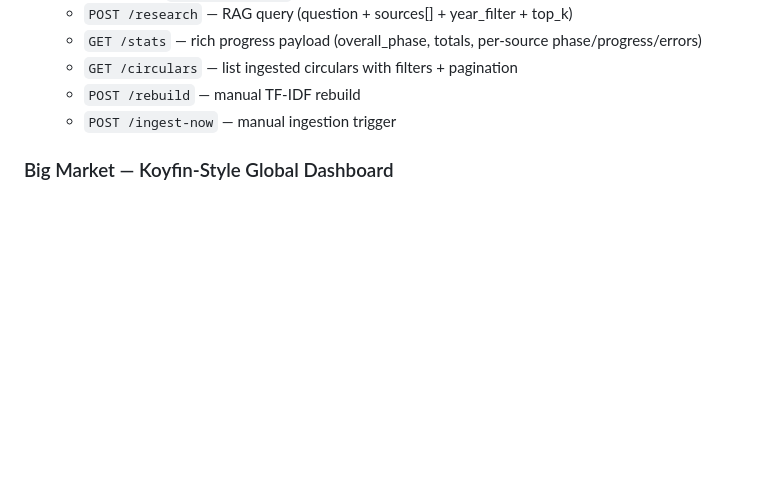
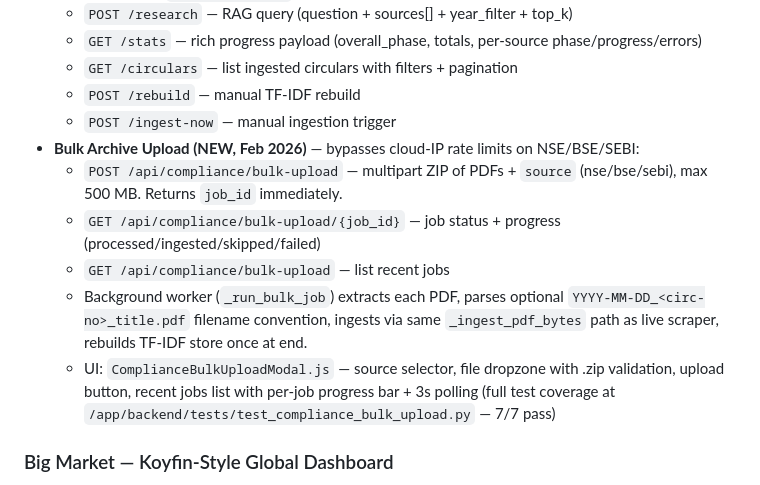
Before and after one commit to kabidey/BMIA, a Markdown page: memory/PRD.md, the part around the change. GitHub-like rendering; blank space fills up the shorter version.

Commit message:
auto-commit for 32839547-a458-4b50-a2a1-75c6baf1d718

```diff
--- a/memory/PRD.md
+++ b/memory/PRD.md
@@ -32,6 +32,12 @@ Build a Tier-1 Quant Analyst for Indian Equity and Commodity markets.
   - `GET /circulars` — list ingested circulars with filters + pagination
   - `POST /rebuild` — manual TF-IDF rebuild
   - `POST /ingest-now` — manual ingestion trigger
+- **Bulk Archive Upload (NEW, Feb 2026)** — bypasses cloud-IP rate limits on NSE/BSE/SEBI:
+  - `POST /api/compliance/bulk-upload` — multipart ZIP of PDFs + `source` (nse/bse/sebi), max 500 MB. Returns `job_id` immediately.
+  - `GET /api/compliance/bulk-upload/{job_id}` — job status + progress (processed/ingested/skipped/failed)
+  - `GET /api/compliance/bulk-upload` — list recent jobs
+  - Background worker (`_run_bulk_job`) extracts each PDF, parses optional `YYYY-MM-DD_<circ-no>_title.pdf` filename convention, ingests via same `_ingest_pdf_bytes` path as live scraper, rebuilds TF-IDF store once at end.
+  - UI: `ComplianceBulkUploadModal.js` — source selector, file dropzone with .zip validation, upload button, recent jobs list with per-job progress bar + 3s polling (full test coverage at `/app/backend/tests/test_compliance_bulk_upload.py` — 7/7 pass)
 
 ### Big Market — Koyfin-Style Global Dashboard
 - 13 Indian indices, 15 global, 7 commodities, 7 currencies, 4 yields, Factor Grid, Stock Snapshot
```
